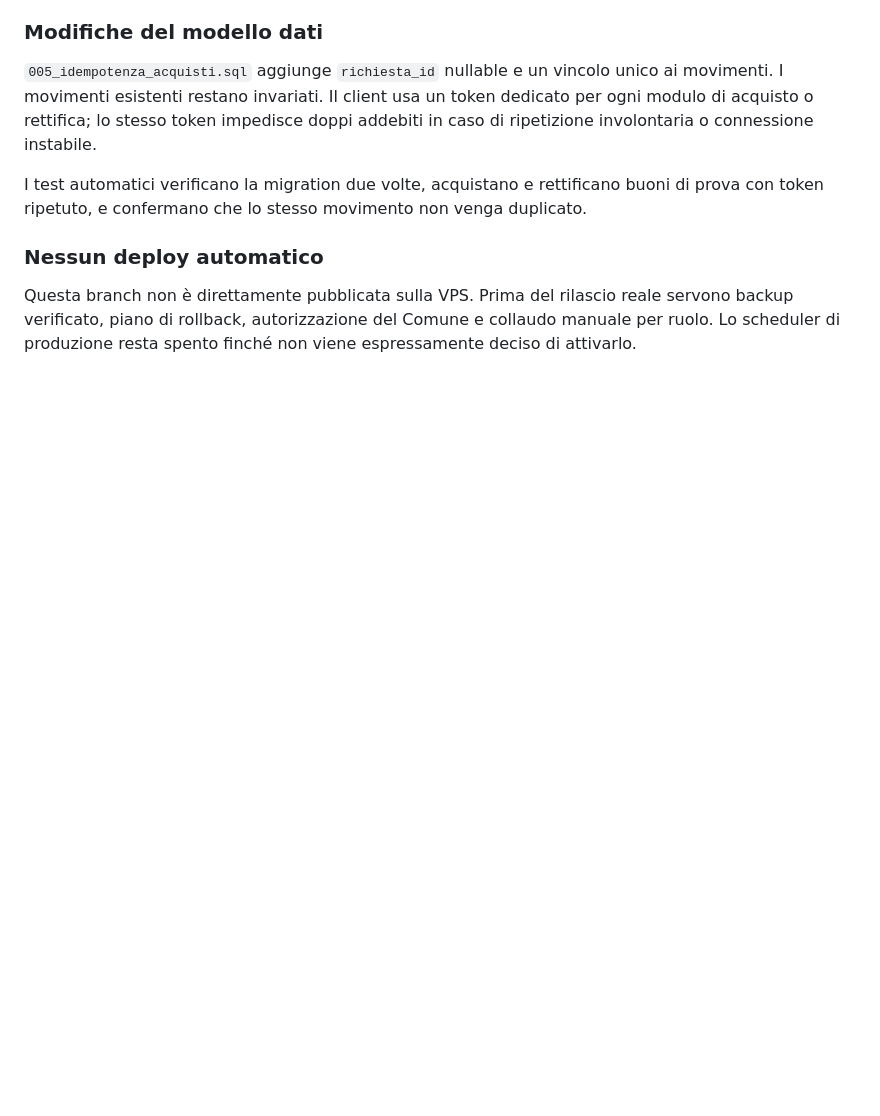
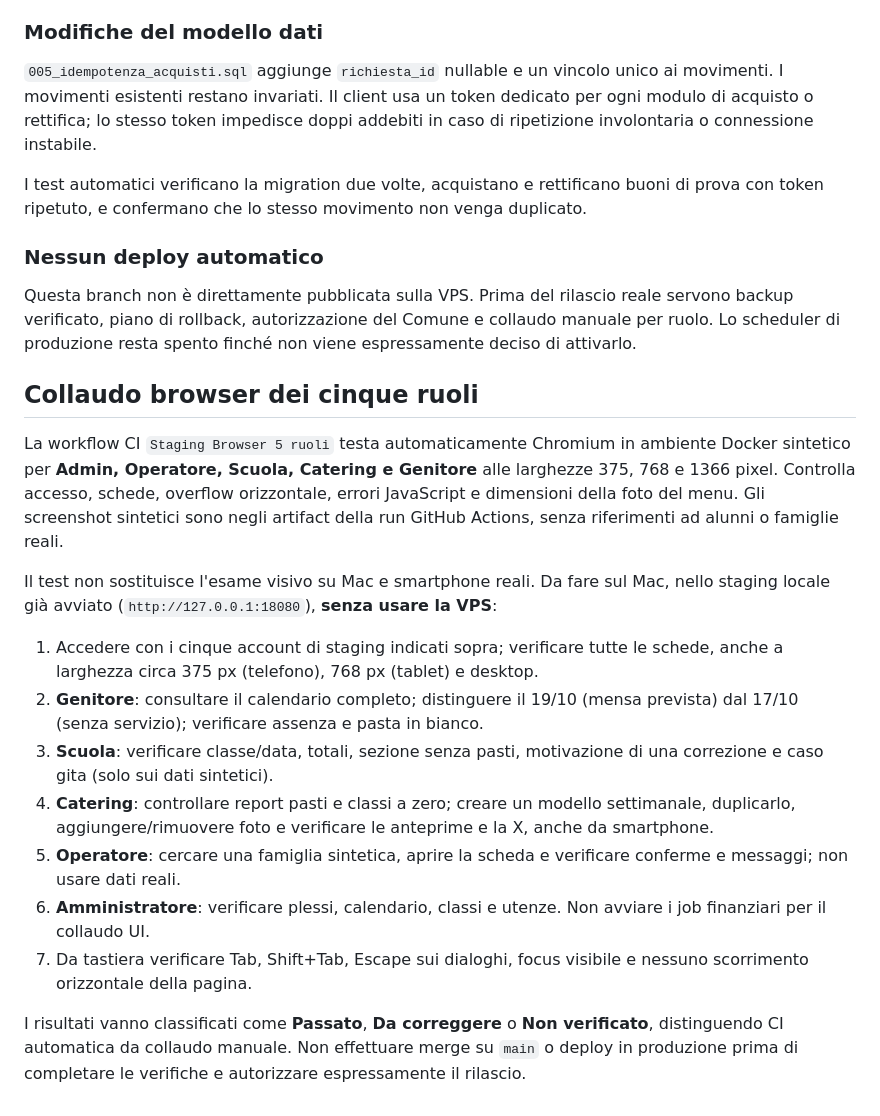
Before and after one commit to Crooch/Mensa, a Markdown page: staging/README.md, the part around the change. Drawn GitHub-style; blank space fills up the shorter version.

Commit message:
docs(staging): guida collaudo browser e verifica manuale cinque ruoli

```diff
--- a/staging/README.md
+++ b/staging/README.md
@@ -161,3 +161,38 @@ Questa branch non è direttamente pubblicata sulla VPS. Prima del rilascio reale
 servono backup verificato, piano di rollback, autorizzazione del Comune e
 collaudo manuale per ruolo. Lo scheduler di produzione resta spento finché
 non viene espressamente deciso di attivarlo.
+
+
+## Collaudo browser dei cinque ruoli
+
+La workflow CI `Staging Browser 5 ruoli` testa automaticamente Chromium
+in ambiente Docker sintetico per **Admin, Operatore, Scuola, Catering e Genitore**
+alle larghezze 375, 768 e 1366 pixel. Controlla accesso, schede, overflow
+orizzontale, errori JavaScript e dimensioni della foto del menu.
+Gli screenshot sintetici sono negli artifact della run GitHub Actions,
+senza riferimenti ad alunni o famiglie reali.
+
+Il test non sostituisce l'esame visivo su Mac e smartphone reali.
+Da fare sul Mac, nello staging locale già avviato
+(`http://127.0.0.1:18080`), **senza usare la VPS**:
+
+1. Accedere con i cinque account di staging indicati sopra; verificare tutte le schede,
+   anche a larghezza circa 375 px (telefono), 768 px (tablet) e desktop.
+2. **Genitore**: consultare il calendario completo; distinguere il 19/10
+   (mensa prevista) dal 17/10 (senza servizio); verificare assenza e pasta in bianco.
+3. **Scuola**: verificare classe/data, totali, sezione senza pasti,
+   motivazione di una correzione e caso gita (solo sui dati sintetici).
+4. **Catering**: controllare report pasti e classi a zero;
+   creare un modello settimanale, duplicarlo, aggiungere/rimuovere foto e
+   verificare le anteprime e la X, anche da smartphone.
+5. **Operatore**: cercare una famiglia sintetica, aprire la scheda e
+   verificare conferme e messaggi; non usare dati reali.
+6. **Amministratore**: verificare plessi, calendario, classi e utenze.
+   Non avviare i job finanziari per il collaudo UI.
+7. Da tastiera verificare Tab, Shift+Tab, Escape sui dialoghi,
+   focus visibile e nessuno scorrimento orizzontale della pagina.
+
+I risultati vanno classificati come **Passato**, **Da correggere** o
+**Non verificato**, distinguendo CI automatica da collaudo manuale.
+Non effettuare merge su `main` o deploy in produzione prima di
+completare le verifiche e autorizzare espressamente il rilascio.
```
